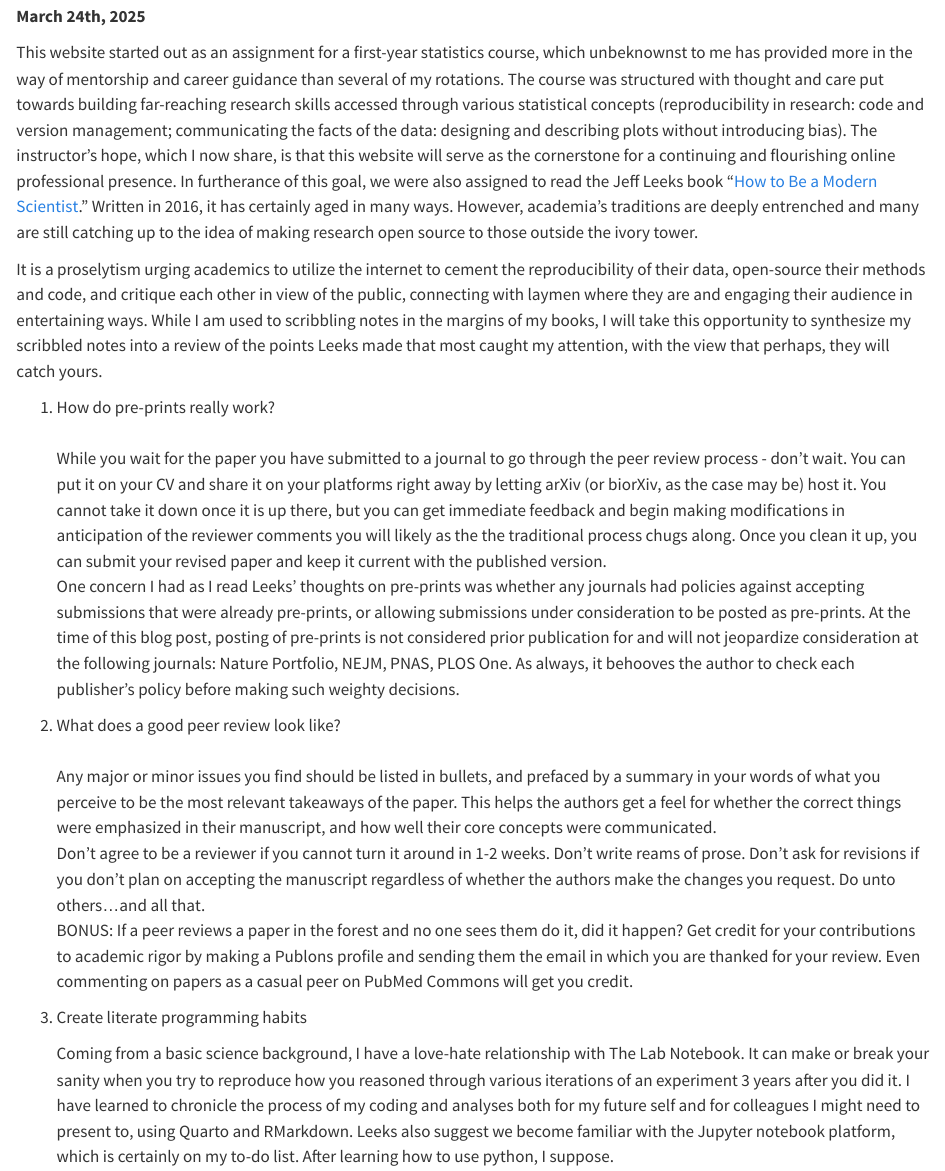
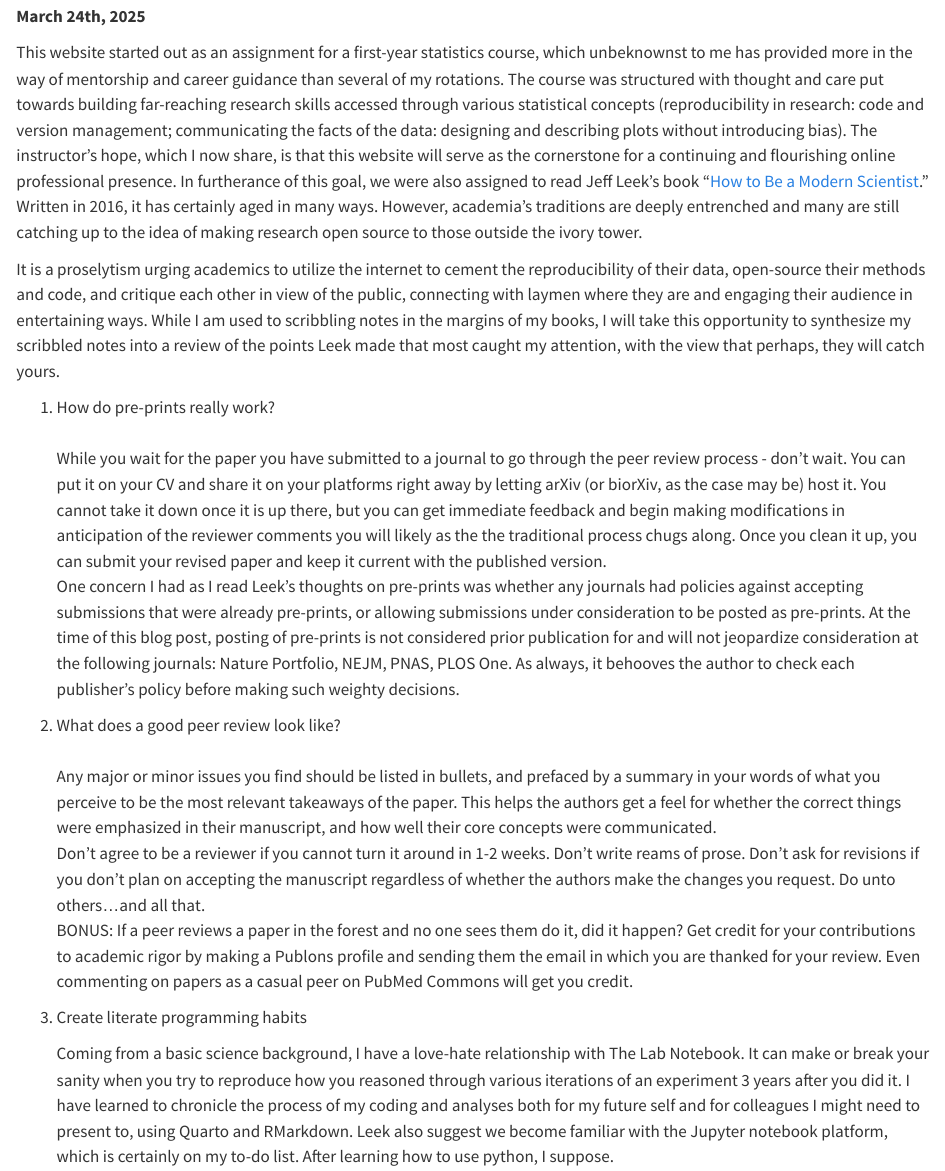
Before and after one commit to ferielp/ferielp.github.io, a Quarto document (blog/index.qmd): the page in a window 1100 px wide, from 130 px down. Rendered offline with R 4.5, knitr and Pandoc in place of Quarto, with nearby package versions.

Commit message:
Update index.qmd

```diff
--- a/blog/index.qmd
+++ b/blog/index.qmd
@@ -6,14 +6,14 @@ title: Blog
 
 **March 24th, 2025**
 
-This website started out as an assignment for a first-year statistics course, which unbeknownst to me has provided more in the way of mentorship and career guidance than several of my rotations. The course was structured with thought and care put towards building far-reaching research skills accessed through various statistical concepts (reproducibility in research: code and version management; communicating the facts of the data: designing and describing plots without introducing bias). The instructor’s hope, which I now share, is that this website will serve as the cornerstone for a continuing and flourishing online professional presence. In furtherance of this goal, we were also assigned to read the Jeff Leeks book “[How to Be a Modern Scientist](https://leanpub.com/modernscientist).” Written in 2016, it has certainly aged in many ways. However, academia's traditions are deeply entrenched and many are still catching up to the idea of making research open source to those outside the ivory tower.
+This website started out as an assignment for a first-year statistics course, which unbeknownst to me has provided more in the way of mentorship and career guidance than several of my rotations. The course was structured with thought and care put towards building far-reaching research skills accessed through various statistical concepts (reproducibility in research: code and version management; communicating the facts of the data: designing and describing plots without introducing bias). The instructor’s hope, which I now share, is that this website will serve as the cornerstone for a continuing and flourishing online professional presence. In furtherance of this goal, we were also assigned to read Jeff Leek's book “[How to Be a Modern Scientist](https://leanpub.com/modernscientist).” Written in 2016, it has certainly aged in many ways. However, academia's traditions are deeply entrenched and many are still catching up to the idea of making research open source to those outside the ivory tower.
 
-It is a proselytism urging academics to utilize the internet to cement the reproducibility of their data, open-source their methods and code, and critique each other in view of the public, connecting with laymen where they are and engaging their audience in entertaining ways. While I am used to scribbling notes in the margins of my books, I will take this opportunity to synthesize my scribbled notes into a review of the points Leeks made that most caught my attention, with the view that perhaps, they will catch yours.
+It is a proselytism urging academics to utilize the internet to cement the reproducibility of their data, open-source their methods and code, and critique each other in view of the public, connecting with laymen where they are and engaging their audience in entertaining ways. While I am used to scribbling notes in the margins of my books, I will take this opportunity to synthesize my scribbled notes into a review of the points Leek made that most caught my attention, with the view that perhaps, they will catch yours.
 
 1.  How do pre-prints really work?\
     \
     While you wait for the paper you have submitted to a journal to go through the peer review process - don't wait. You can put it on your CV and share it on your platforms right away by letting arXiv (or biorXiv, as the case may be) host it. You cannot take it down once it is up there, but you can get immediate feedback and begin making modifications in anticipation of the reviewer comments you will likely as the the traditional process chugs along. Once you clean it up, you can submit your revised paper and keep it current with the published version.\
-    One concern I had as I read Leeks' thoughts on pre-prints was whether any journals had policies against accepting submissions that were already pre-prints, or allowing submissions under consideration to be posted as pre-prints. At the time of this blog post, posting of pre-prints is not considered prior publication for and will not jeopardize consideration at the following journals: Nature Portfolio, NEJM, PNAS, PLOS One. As always, it behooves the author to check each publisher's policy before making such weighty decisions.\
+    One concern I had as I read Leek's thoughts on pre-prints was whether any journals had policies against accepting submissions that were already pre-prints, or allowing submissions under consideration to be posted as pre-prints. At the time of this blog post, posting of pre-prints is not considered prior publication for and will not jeopardize consideration at the following journals: Nature Portfolio, NEJM, PNAS, PLOS One. As always, it behooves the author to check each publisher's policy before making such weighty decisions.\
 
 2.  What does a good peer review look like?\
     \
@@ -23,4 +23,4 @@ It is a proselytism urging academics to utilize the internet to cement the repro
 
 3.  Create literate programming habits
 
-    Coming from a basic science background, I have a love-hate relationship with The Lab Notebook. It can make or break your sanity when you try to reproduce how you reasoned through various iterations of an experiment 3 years after you did it. I have learned to chronicle the process of my coding and analyses both for my future self and for colleagues I might need to present to, using Quarto and RMarkdown. Leeks also suggest we become familiar with the Jupyter notebook platform, which is certainly on my to-do list. After learning how to use python, I suppose.
+    Coming from a basic science background, I have a love-hate relationship with The Lab Notebook. It can make or break your sanity when you try to reproduce how you reasoned through various iterations of an experiment 3 years after you did it. I have learned to chronicle the process of my coding and analyses both for my future self and for colleagues I might need to present to, using Quarto and RMarkdown. Leek also suggest we become familiar with the Jupyter notebook platform, which is certainly on my to-do list. After learning how to use python, I suppose.
```
